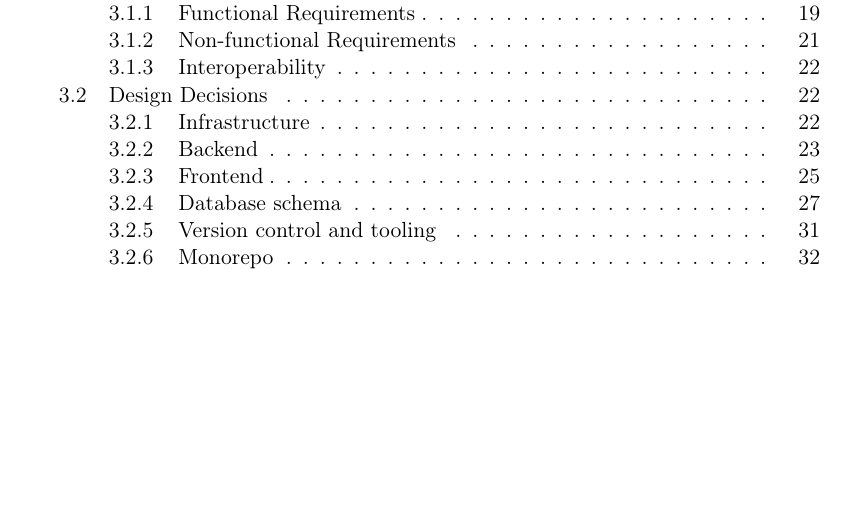
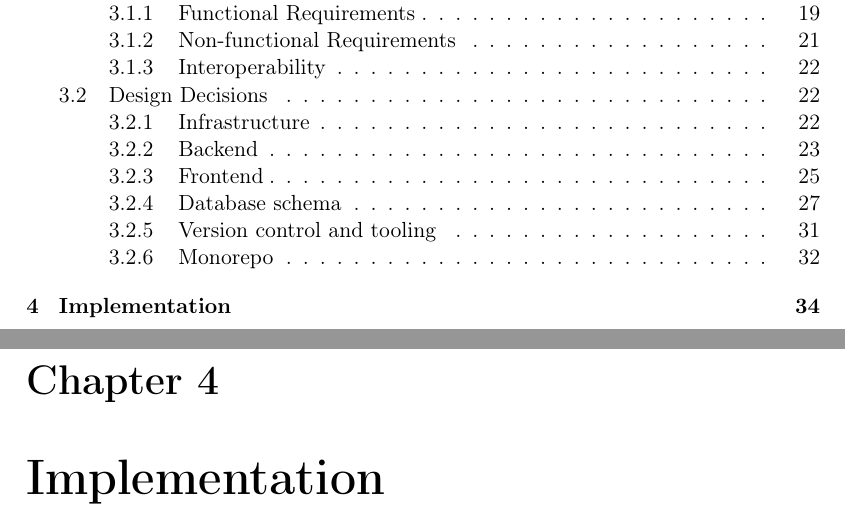
Before and after one commit to Critteros/Engineering-Thesis, a LaTeX thesis (main.tex, which reads implementation/implementation.tex, preamble.tex): part of page 2 of 37 before the commit and two parts of pages 2 and 34 of 38 after it, the two joined at a grey line, cut so that both start at the same text, the shorter picture padded with empty space. Compiled offline with pdfLaTeX.

Commit message:
Added implementation chapter

```diff
--- /dev/null
+++ b/implementation/implementation.tex
@@ -0,0 +1,7 @@
+% !TEX root = ../main.tex
+\documentclass[../main.tex]{subfiles}
+
+\begin{document}
+\chapter{Implementation}
+
+\end{document}
--- a/preamble.tex
+++ b/preamble.tex
@@ -113,6 +113,7 @@
 \addbibresource{introduction/introduction.bib}
 \addbibresource{modern-network-booting/modern-network-booting.bib}
 \addbibresource{architecture/architecture.bib}
+\addbibresource{implementation/implementation.bib}
 
 % Graphics path
 \graphicspath{{images/}{../images/}}
```
Also changed, not shown: main.tex (+2 -0 lines), implementation/implementation.bib (added).
